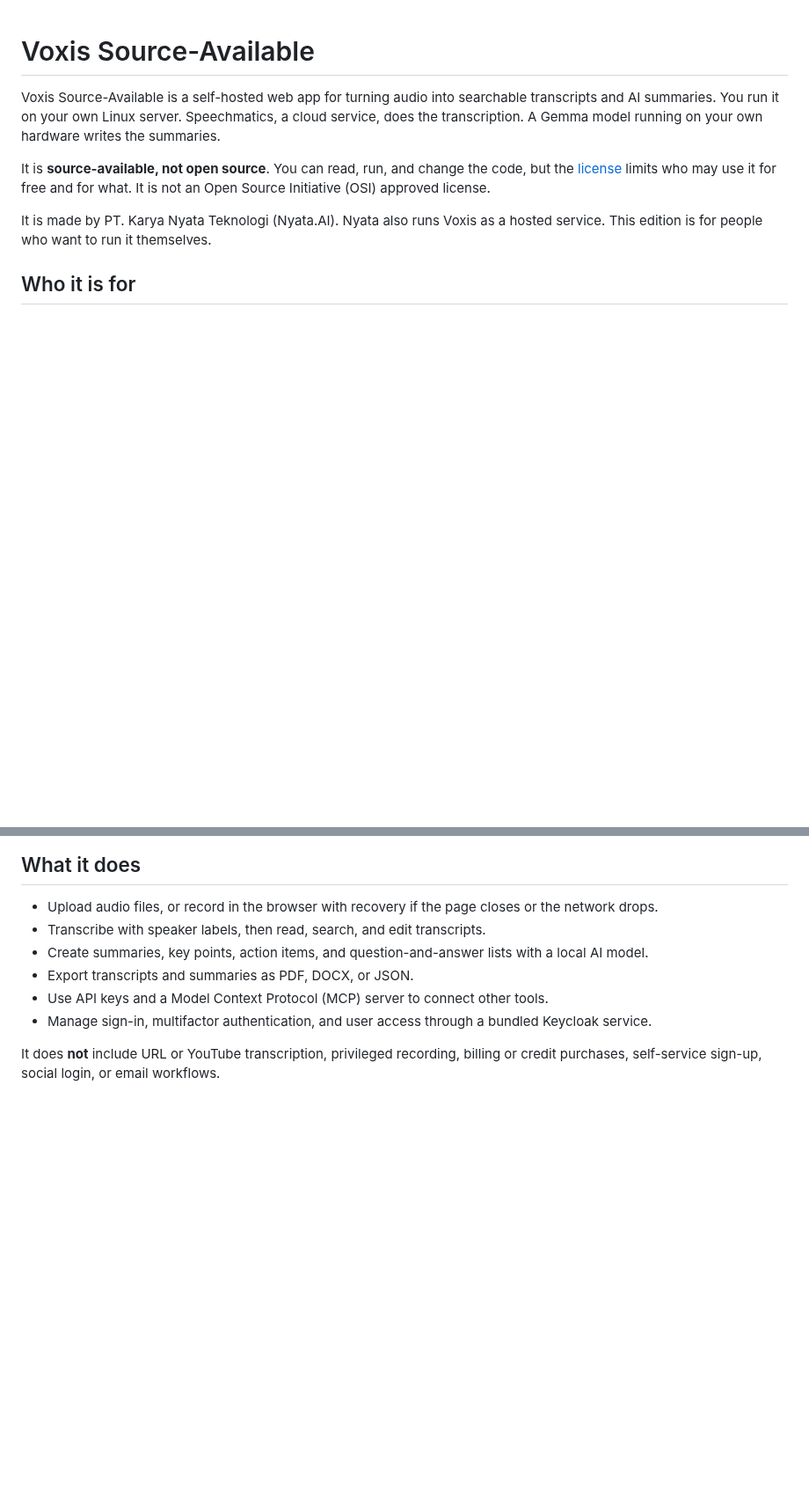
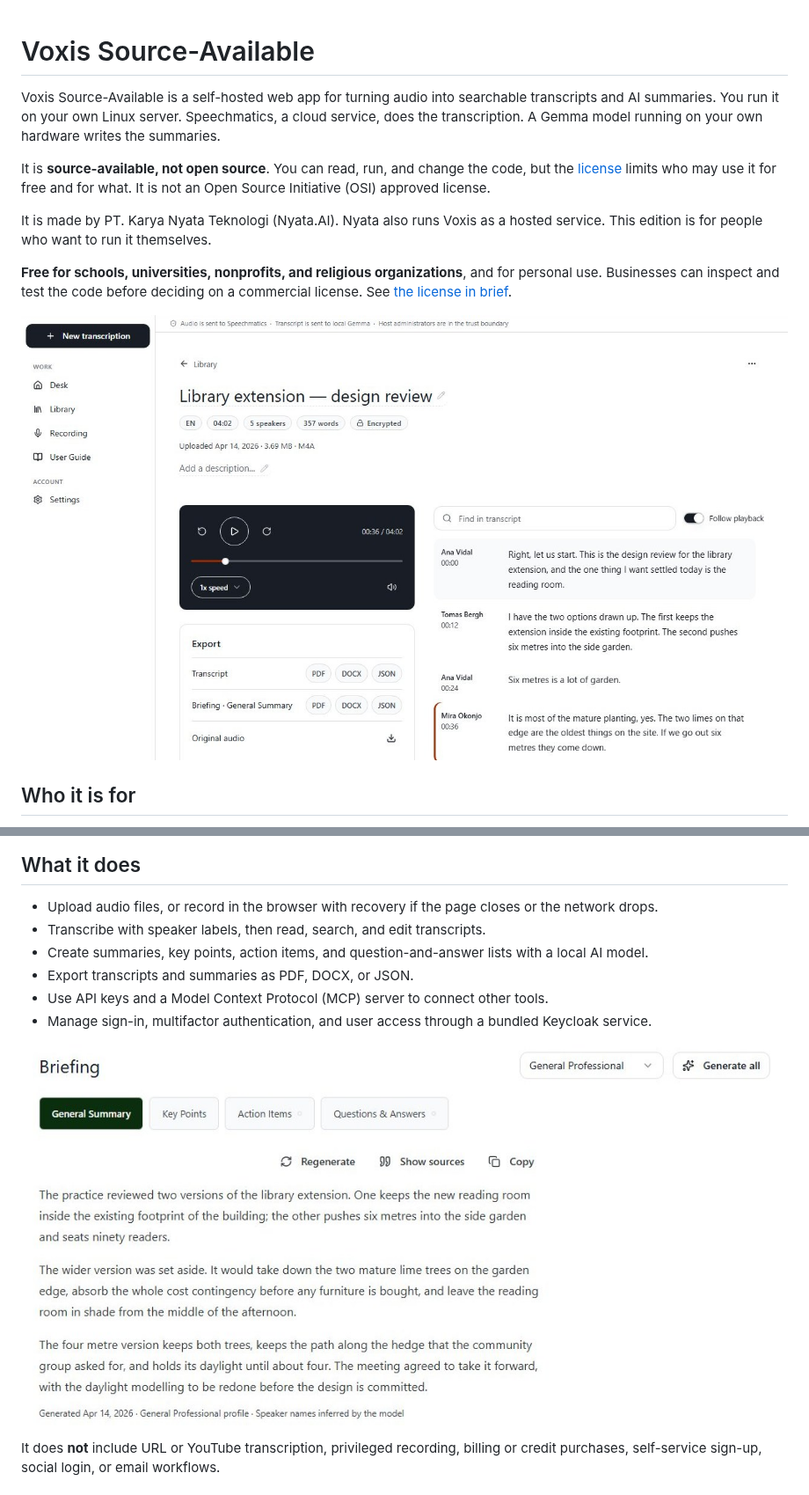
Before and after one commit to nyata-ai/voxis-source-available, a Markdown page: README.md, 2 parts joined by grey strips. Shown at 88% size. GitHub-like rendering; pictures changed too: docs/images/briefing.jpg (added), docs/images/reader.jpg (added); blank space fills up the shorter version.

Commit message:
README: show the app and what a trial takes

```diff
--- a/README.md
+++ b/README.md
@@ -5,6 +5,10 @@ Voxis Source-Available is a self-hosted web app for turning audio into searchabl
 It is **source-available, not open source**. You can read, run, and change the code, but the [license](LICENSE) limits who may use it for free and for what. It is not an Open Source Initiative (OSI) approved license.
 
 It is made by PT. Karya Nyata Teknologi (Nyata.AI). Nyata also runs Voxis as a hosted service. This edition is for people who want to run it themselves.
+
+**Free for schools, universities, nonprofits, and religious organizations**, and for personal use. Businesses can inspect and test the code before deciding on a commercial license. See [the license in brief](#license-in-brief).
+
+![A transcript in the Voxis reader: audio player, export options, and speaker-labelled text](docs/images/reader.jpg)
 
 ## Who it is for
 
@@ -23,6 +27,8 @@ You will need someone comfortable running Docker on a Linux server. The [install
 - Use API keys and a Model Context Protocol (MCP) server to connect other tools.
 - Manage sign-in, multifactor authentication, and user access through a bundled Keycloak service.
 
+![A briefing generated by the local model: general summary, key points, action items, and questions and answers](docs/images/briefing.jpg)
+
 It does **not** include URL or YouTube transcription, privileged recording, billing or credit purchases, self-service sign-up, social login, or email workflows.
 
 ## How your data moves
```
Also changed, not shown: other parts of README.md (+9 -0 lines), 1 other file.
